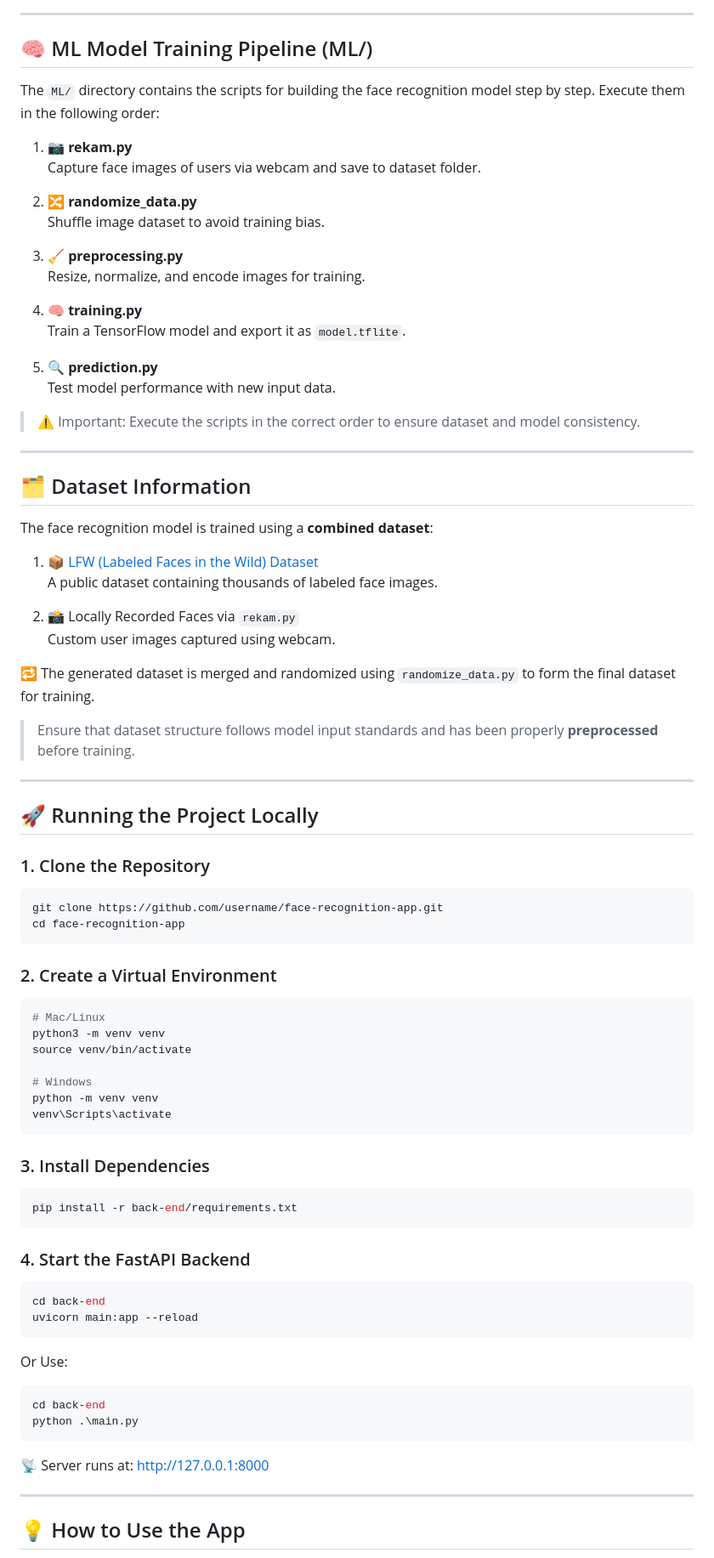
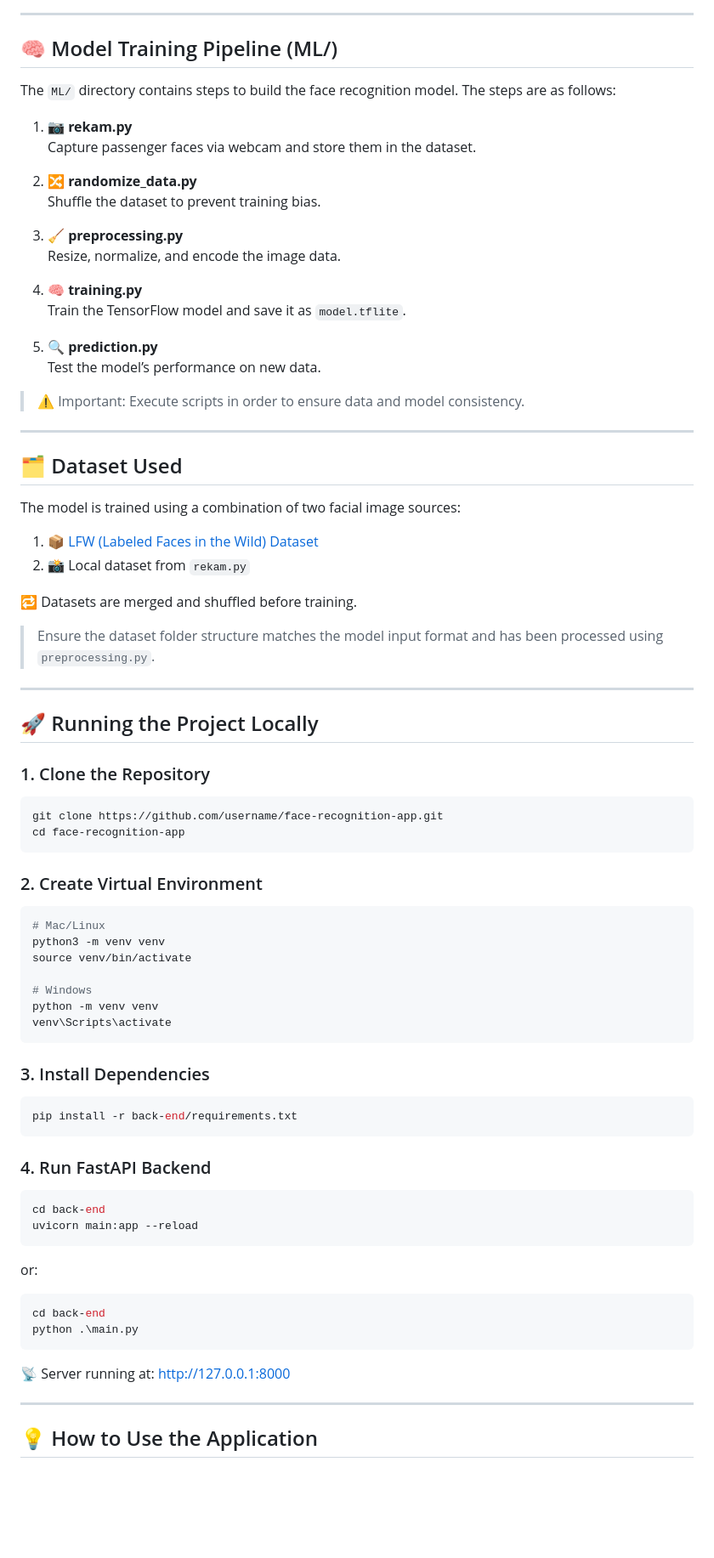
Before and after one commit to Rifki243/SmartBoard-KCIC, a Markdown page: README_ENG.md, the part around one of its changes. Shown at 85% size. Drawn GitHub-style; blank space fills up the shorter version.

````diff
--- a/README_ENG.md
+++ b/README_ENG.md
@@ -46,42 +46,39 @@ The system is composed of two main components:
 
 ---
 
-## 🧠 ML Model Training Pipeline (ML/)
+## 🧠 Model Training Pipeline (ML/)
 
-The `ML/` directory contains the scripts for building the face recognition model step by step. Execute them in the following order:
+The `ML/` directory contains steps to build the face recognition model. The steps are as follows:
 
 1. **📷 rekam.py**
-   Capture face images of users via webcam and save to dataset folder.
+   Capture passenger faces via webcam and store them in the dataset.
 
 2. **🔀 randomize_data.py**
-   Shuffle image dataset to avoid training bias.
+   Shuffle the dataset to prevent training bias.
 
 3. **🧹 preprocessing.py**
-   Resize, normalize, and encode images for training.
+   Resize, normalize, and encode the image data.
 
 4. **🧠 training.py**
-   Train a TensorFlow model and export it as `model.tflite`.
+   Train the TensorFlow model and save it as `model.tflite`.
 
 5. **🔍 prediction.py**
-   Test model performance with new input data.
+   Test the model’s performance on new data.
 
-> ⚠️ Important: Execute the scripts in the correct order to ensure dataset and model consistency.
+> ⚠️ Important: Execute scripts in order to ensure data and model consistency.
 
 ---
 
-## 🗂️ Dataset Information
+## 🗂️ Dataset Used
 
-The face recognition model is trained using a **combined dataset**:
+The model is trained using a combination of two facial image sources:
 
 1. 📦 [LFW (Labeled Faces in the Wild) Dataset](https://www.kaggle.com/datasets/jessicali9530/lfw-dataset)
-   A public dataset containing thousands of labeled face images.
+2. 📸 Local dataset from `rekam.py`
 
-2. 📸 Locally Recorded Faces via `rekam.py`
-   Custom user images captured using webcam.
+🔁 Datasets are merged and shuffled before training.
 
-🔁 The generated dataset is merged and randomized using `randomize_data.py` to form the final dataset for training.
-
-> Ensure that dataset structure follows model input standards and has been properly **preprocessed** before training.
+> Ensure the dataset folder structure matches the model input format and has been processed using `preprocessing.py`.
 
 ---
 
@@ -94,7 +91,7 @@ git clone https://github.com/username/face-recognition-app.git
 cd face-recognition-app
 ```
 
-### 2. Create a Virtual Environment
+### 2. Create Virtual Environment
 
 ```bash
 # Mac/Linux
@@ -112,20 +109,22 @@ venv\Scripts\activate
 pip install -r back-end/requirements.txt
 ```
 
-### 4. Start the FastAPI Backend
+### 4. Run FastAPI Backend
 
 ```bash
 cd back-end
 uvicorn main:app --reload
 ```
-Or Use:
+or:
+
 ```bash
 cd back-end
 python .\main.py
 ```
-📡 Server runs at: [http://127.0.0.1:8000](http://127.0.0.1:8000)
+
+📡 Server running at: [http://127.0.0.1:8000](http://127.0.0.1:8000)
 
 ---
 
-## 💡 How to Use the App
+## 💡 How to Use the Application
 
````
Also changed, not shown: other parts of README_ENG.md (+24 -24 lines).
